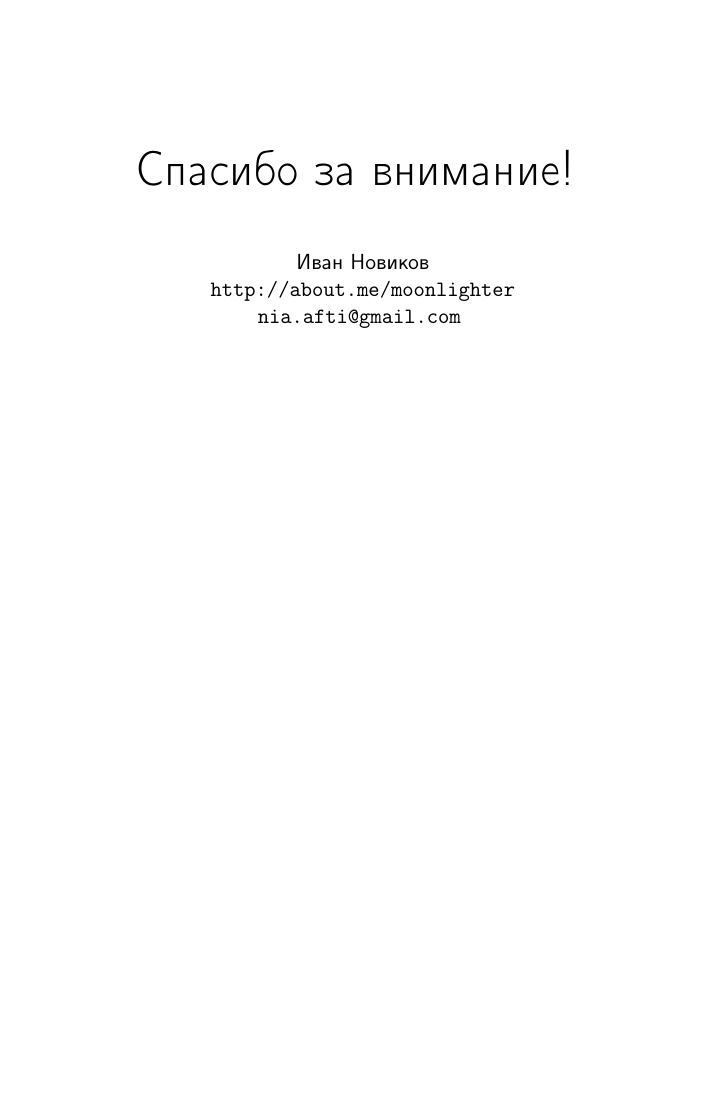
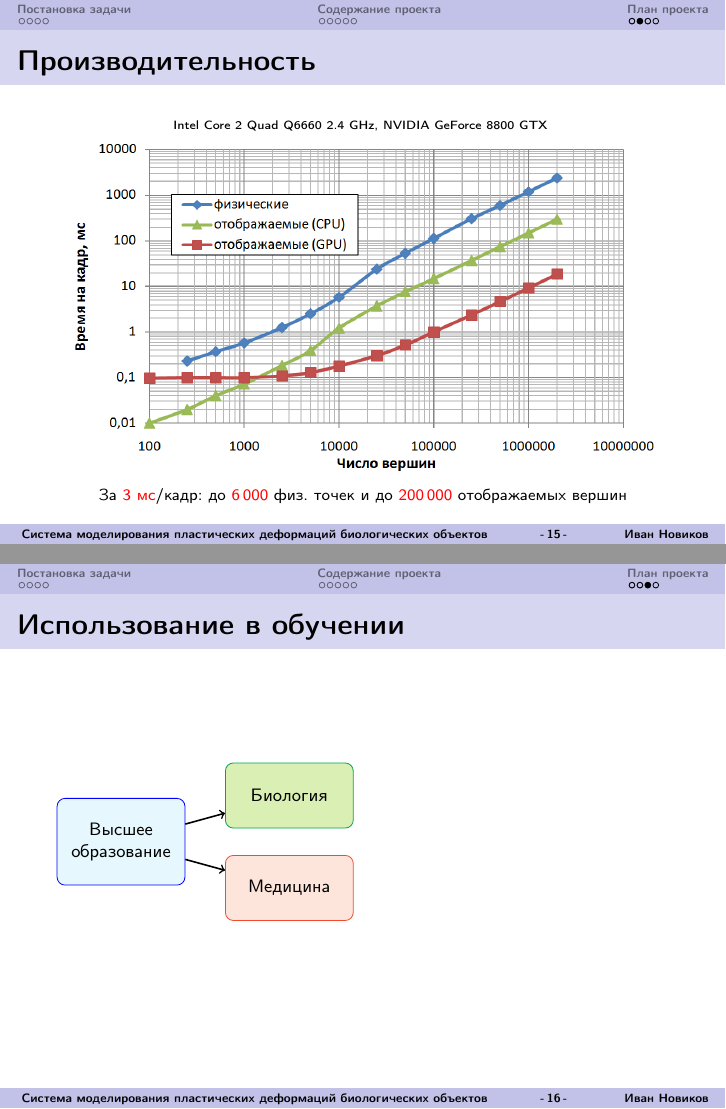
Before and after one commit to NIA/presentations, LaTeX slides (umnik-2013/slides/src/base.tex): page 19 of 19 before the commit and pages 20 and 21 of 22 after it, the two joined at a grey line, the shorter picture padded with empty space. Compiled offline with pdfLaTeX.

Commit message:
Заготовки вспомогательных слайдов

```diff
--- a/umnik-2013/slides/src/base.tex
+++ b/umnik-2013/slides/src/base.tex
@@ -12,6 +12,13 @@
   \usepackage{tikz}
     \usetikzlibrary{positioning,fit,backgrounds}
   \graphicspath{{../img/}{../../img/}}
+
+  \usepackage{numprint}
+    % алиас и настройки для numprint
+    \newcommand{\num}[1]{\numprint{#1}}
+    \npthousandsep{\,}
+    \npthousandthpartsep{}
+    \npdecimalsign{,}
 
   % add frame number to footline
   \let\oldmacro\insertshorttitle
@@ -378,3 +385,38 @@
     \end{center}
   \end{frame}
 
+  % Запасные слайды
+
+  \begin{frame}{Производительность}
+    \begin{center}
+      {
+        \tiny
+        Intel Core 2 Quad Q6660 2.4 GHz, NVIDIA GeForce 8800 GTX
+      }
+
+      \includegraphics[height=0.7\textheight]{time-plot}
+
+      {
+        \scriptsize
+        За \alert{3 мс}/кадр: до \alert{\num{6000}} физ. точек и до \alert{\num{200000}} отображаемых вершин
+      }
+    \end{center}
+  \end{frame}
+
+  \begin{frame}{Использование в обучении}
+    % TODO доделать диаграмму
+    \begin{tikzpicture}[scale=2]
+      \tikzstyle{block} = [rectangle, draw=blue, rounded corners, fill=cyan!10,
+                           text centered, text width=2cm, font=\footnotesize, minimum height=4em]
+      \tikzstyle{mblck} = [block, minimum height=3em, draw=Green, fill=LimeGreen!30]
+      \tikzstyle{bblck} = [block, minimum height=3em, draw=RedOrange, fill=Red!10]
+      \tikzstyle{aux} = [text width=2cm]
+      \node[block] (root) {Высшее образование};
+      \node[aux]   (aux0) [right=0.7cm of root] {};
+      \node[mblck] (bio)  [above=0.1cm of aux0] {Биология};
+      \node[bblck] (med)  [below=0.1cm of aux0] {Медицина};
+
+      \draw[->, thick] (root) -- (bio);
+      \draw[->, thick] (root) -- (med);
+    \end{tikzpicture}
+  \end{frame}
```
Also changed, not shown: umnik-2013/img/time-plot.png (added), umnik-2013/slides/src/base.tex (20 more changed lines).
